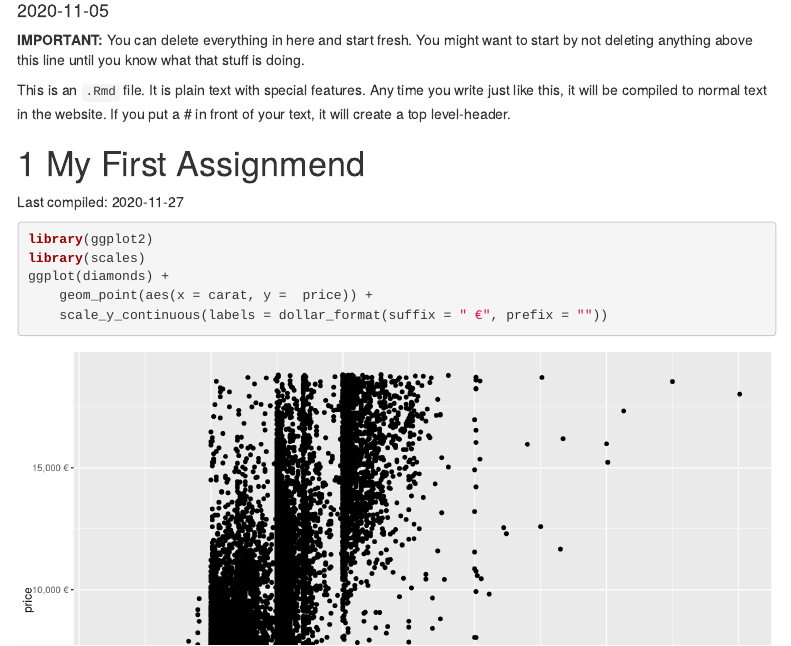
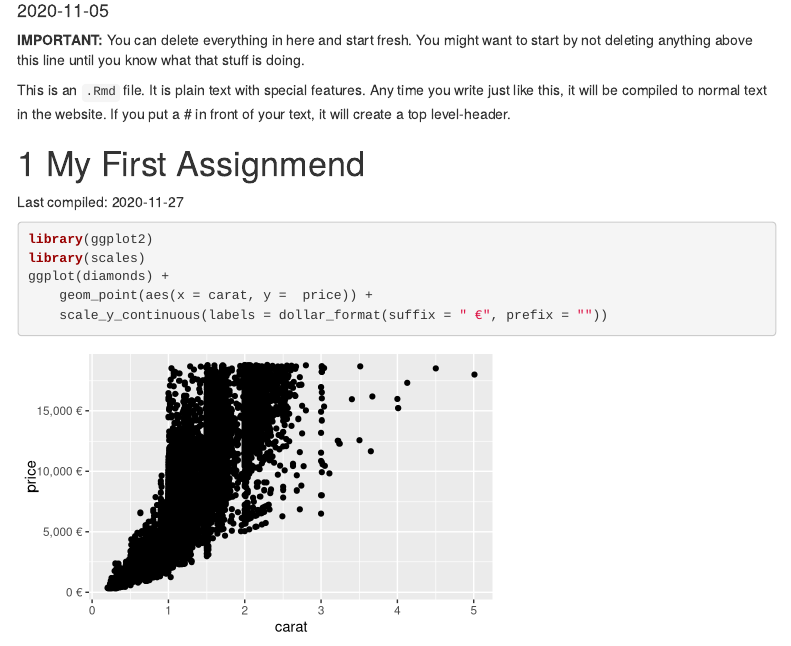
Before and after one commit to TUHHStartupEngineers/ws20-business-data-science-basics---lab-journal-K5aw5a, an R Markdown document (docs/DS_101/DS_101/journal_examle.Rmd): the page in a window 1100 px wide, from 100 px down. Rendered offline with R 4.5, knitr and Pandoc, with nearby package versions; menus at the side of the page are left out.

Commit message:
adding files

````diff
--- a/docs/DS_101/DS_101/journal_examle.Rmd
+++ b/docs/DS_101/DS_101/journal_examle.Rmd
@@ -24,7 +24,7 @@ This is an `.Rmd` file. It is plain text with special features. Any time you wri
 
 Last compiled: `r Sys.Date()`
 
-```{r, fig.width=10, fig.height=7}
+```{r, fig.width=5, fig.height=3}
 library(ggplot2)
 library(scales)
 ggplot(diamonds) +
````
Also changed, not shown: docs/DS_101/DS_101/02_data_wrangling/challenge4.R (added), docs/DS_101/DS_101/02_data_wrangling/test.R, 2 other files.
